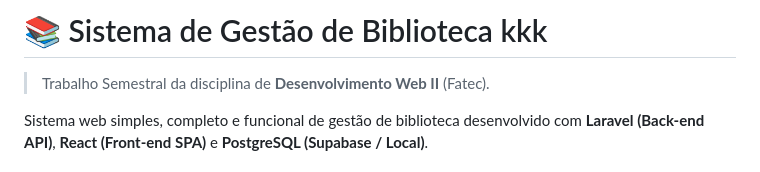
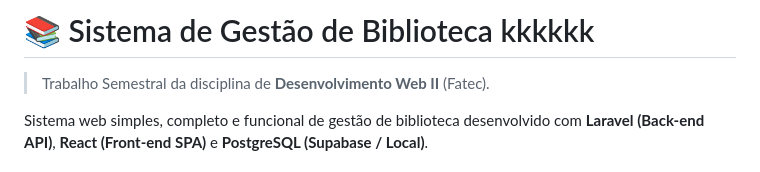
Before and after one commit to felicionigustavo94-hash/sistema-biblioteca-desweb2, a Markdown page: README.md, the part around the change. Drawn GitHub-style.

Commit message:
Update project title in README.md

```diff
--- a/README.md
+++ b/README.md
@@ -1,4 +1,4 @@
-# 📚 Sistema de Gestão de Biblioteca kkk
+# 📚 Sistema de Gestão de Biblioteca kkkkkk
 > Trabalho Semestral da disciplina de **Desenvolvimento Web II** (Fatec).
 
 Sistema web simples, completo e funcional de gestão de biblioteca desenvolvido com **Laravel (Back-end API)**, **React (Front-end SPA)** e **PostgreSQL (Supabase / Local)**.
```
